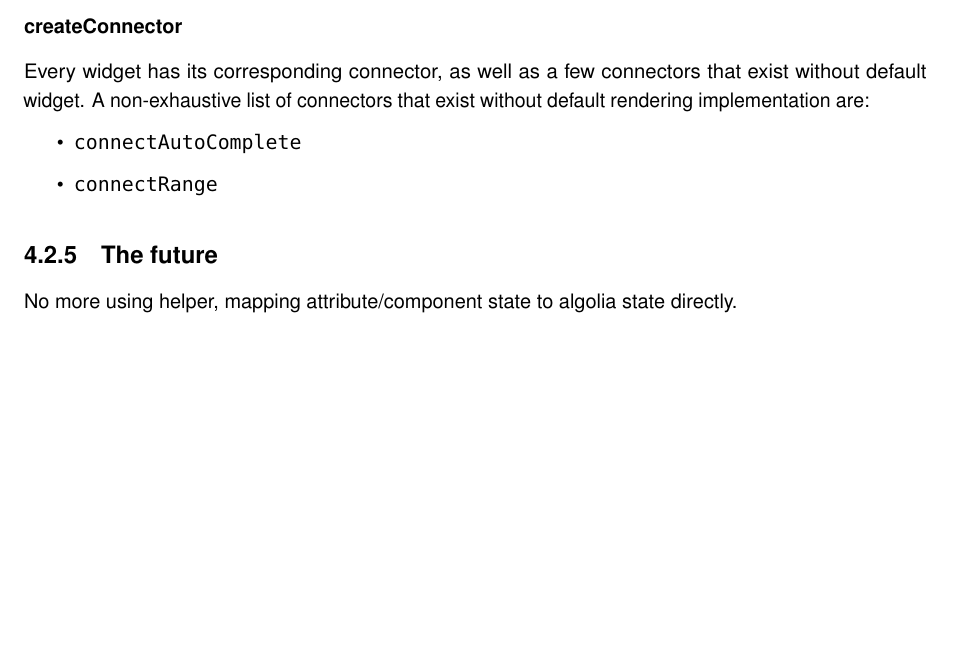
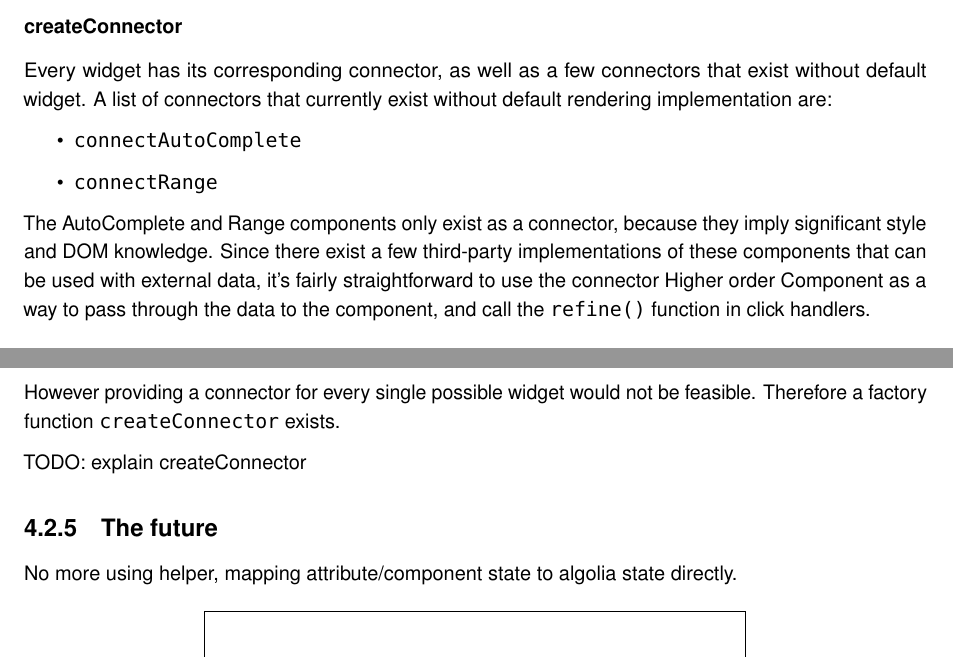
Before and after one commit to Haroenv/thesis, a LaTeX thesis (src/main.tex, which reads src/chapters/exploratory-study.tex): part of page 30 of 48 before the commit and two parts of pages 30 and 31 of 48 after it, the two joined at a grey line, cut so that both start at the same text, the shorter picture padded with empty space. Compiled offline with pdfLaTeX.

Commit message:
bingo bango!

```diff
--- a/src/chapters/exploratory-study.tex
+++ b/src/chapters/exploratory-study.tex
@@ -211,12 +211,20 @@ React causes a new render every time something changes in the props. Because of
 \subsubsection{createConnector}
 \label{ssub:ris-createconnector}
 
-Every widget has its corresponding connector, as well as a few connectors that exist without default widget. A non-exhaustive list of connectors that exist without default rendering implementation are:
+Every widget has its corresponding connector, as well as a few connectors that exist without default widget. A list of connectors that currently exist without default rendering implementation are:
 
 \begin{itemize}
   \item {\tt connectAutoComplete}
   \item {\tt connectRange}
 \end{itemize}
+
+The AutoComplete and Range components only exist as a connector, because they imply significant style and DOM knowledge. Since there exist a few third-party implementations of these components that can be used with external data, it's fairly straightforward to use the connector Higher order Component as a way to pass through the data to the component, and call the {\tt refine()} function in click handlers.
+
+However providing a connector for every single possible widget would not be feasible. Therefore a factory function {\tt createConnector} exists.
+
+TODO: explain createConnector
+
+%%
 
 % subsection react_instantearch (end)
 
```
Also changed, not shown: src/chapters/execution.tex (+2 -2 lines), src/references.bib (+8 -0 lines).
